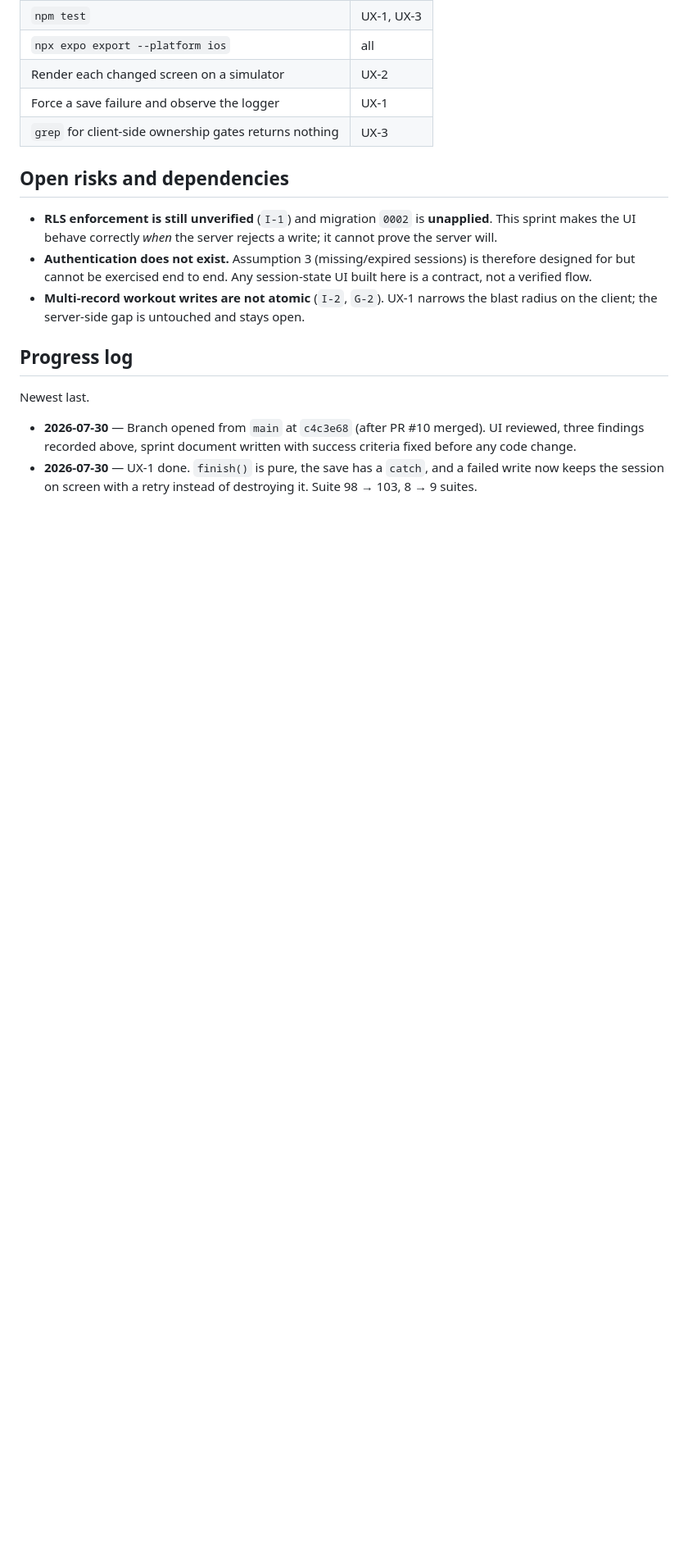
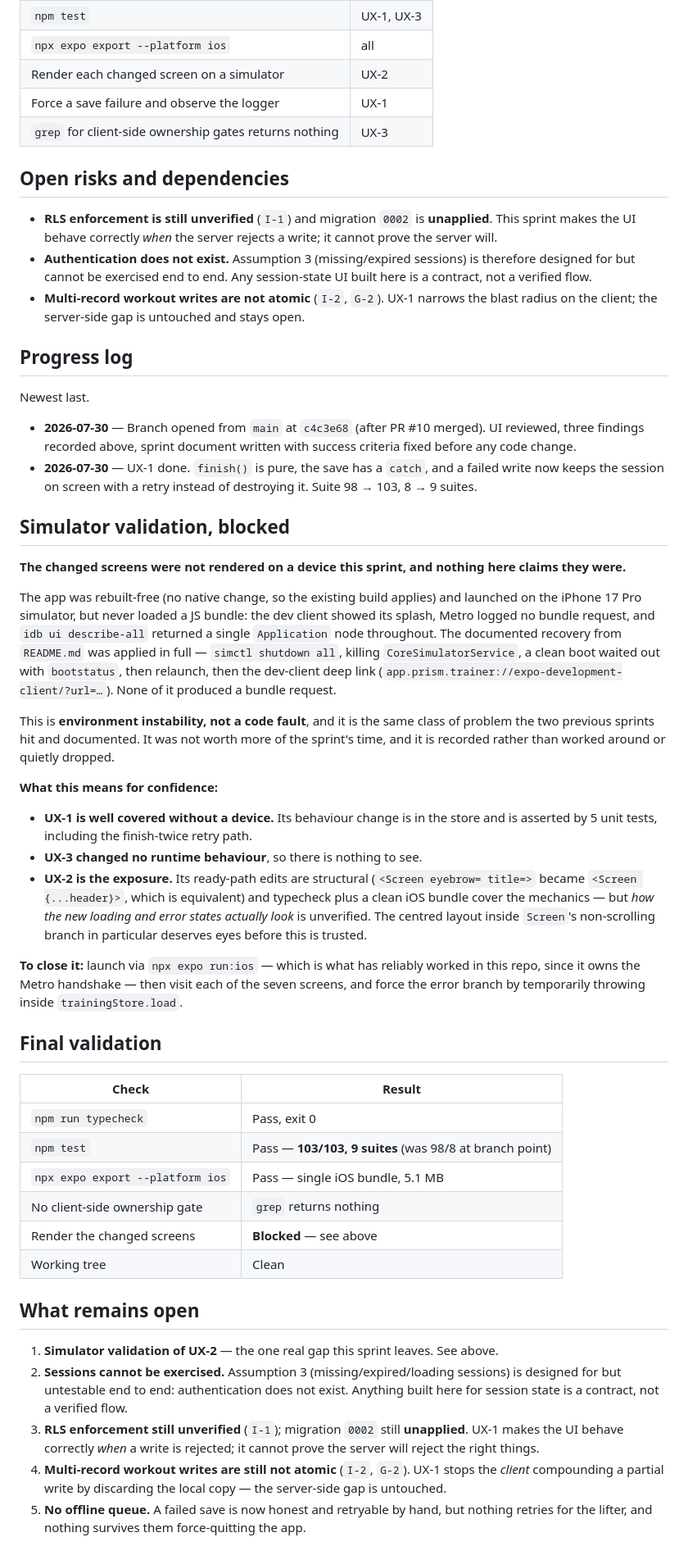
Before and after one commit to brendantr/prism, a Markdown page: Docs/sprints/2026-07-30-ui-ux-product-polish.md, the part around one of its changes. Shown at 82% size. GitHub-like rendering; blank space fills up the shorter version.

```diff
--- a/Docs/sprints/2026-07-30-ui-ux-product-polish.md
+++ b/Docs/sprints/2026-07-30-ui-ux-product-polish.md
@@ -165,3 +197,58 @@ Newest last.
   findings recorded above, sprint document written with success criteria fixed before any code change.
 - **2026-07-30** — UX-1 done. `finish()` is pure, the save has a `catch`, and a failed write now keeps
   the session on screen with a retry instead of destroying it. Suite 98 → 103, 8 → 9 suites.
+
+## Simulator validation, blocked
+
+**The changed screens were not rendered on a device this sprint, and nothing here claims they were.**
+
+The app was rebuilt-free (no native change, so the existing build applies) and launched on the
+iPhone 17 Pro simulator, but never loaded a JS bundle: the dev client showed its splash, Metro logged
+no bundle request, and `idb ui describe-all` returned a single `Application` node throughout. The
+documented recovery from `README.md` was applied in full — `simctl shutdown all`, killing
+`CoreSimulatorService`, a clean boot waited out with `bootstatus`, then relaunch, then the dev-client
+deep link (`app.prism.trainer://expo-development-client/?url=…`). None of it produced a bundle
+request.
+
+This is **environment instability, not a code fault**, and it is the same class of problem the two
+previous sprints hit and documented. It was not worth more of the sprint's time, and it is recorded
+rather than worked around or quietly dropped.
+
+**What this means for confidence:**
+
+- **UX-1 is well covered without a device.** Its behaviour change is in the store and is asserted by
+  5 unit tests, including the finish-twice retry path.
+- **UX-3 changed no runtime behaviour**, so there is nothing to see.
+- **UX-2 is the exposure.** Its ready-path edits are structural (`<Screen eyebrow= title=>` became
+  `<Screen {...header}>`, which is equivalent) and typecheck plus a clean iOS bundle cover the
+  mechanics — but *how the new loading and error states actually look* is unverified. The centred
+  layout inside `Screen`'s non-scrolling branch in particular deserves eyes before this is trusted.
+
+**To close it:** launch via `npx expo run:ios` — which is what has reliably worked in this repo, since
+it owns the Metro handshake — then visit each of the seven screens, and force the error branch by
+temporarily throwing inside `trainingStore.load`.
+
+## Final validation
+
+| Check | Result |
+| --- | --- |
+| `npm run typecheck` | Pass, exit 0 |
+| `npm test` | Pass — **103/103, 9 suites** (was 98/8 at branch point) |
+| `npx expo export --platform ios` | Pass — single iOS bundle, 5.1 MB |
+| No client-side ownership gate | `grep` returns nothing |
+| Render the changed screens | **Blocked** — see above |
+| Working tree | Clean |
+
+## What remains open
+
+1. **Simulator validation of UX-2** — the one real gap this sprint leaves. See above.
+2. **Sessions cannot be exercised.** Assumption 3 (missing/expired/loading sessions) is designed for
+   but untestable end to end: authentication does not exist. Anything built here for session state is
+   a contract, not a verified flow.
+3. **RLS enforcement still unverified** (`I-1`); migration `0002` still **unapplied**. UX-1 makes the
+   UI behave correctly *when* a write is rejected; it cannot prove the server will reject the right
+   things.
+4. **Multi-record workout writes are still not atomic** (`I-2`, `G-2`). UX-1 stops the *client*
+   compounding a partial write by discarding the local copy — the server-side gap is untouched.
+5. **No offline queue.** A failed save is now honest and retryable by hand, but nothing retries for
+   the lifter, and nothing survives them force-quitting the app.
```
Also changed, not shown: other parts of Docs/sprints/2026-07-30-ui-ux-product-polish.md (+35 -3 lines).
